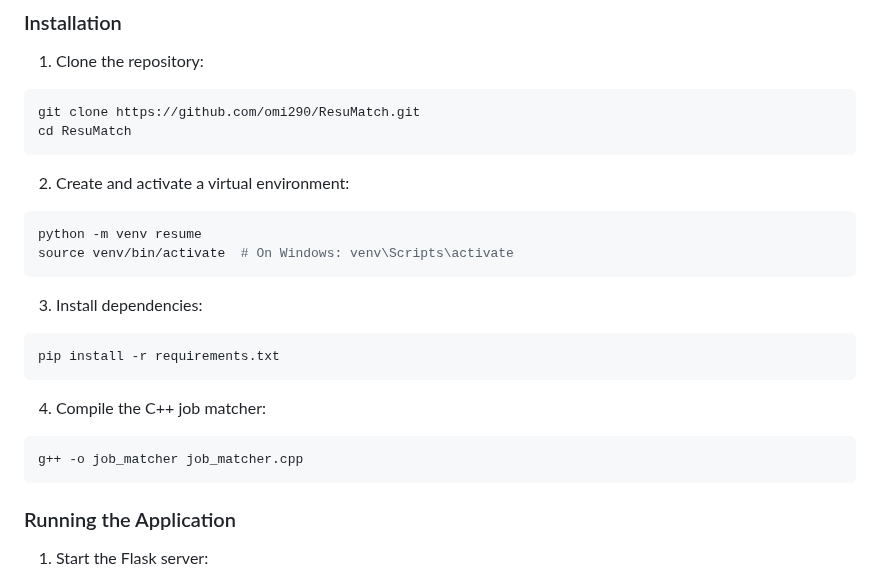
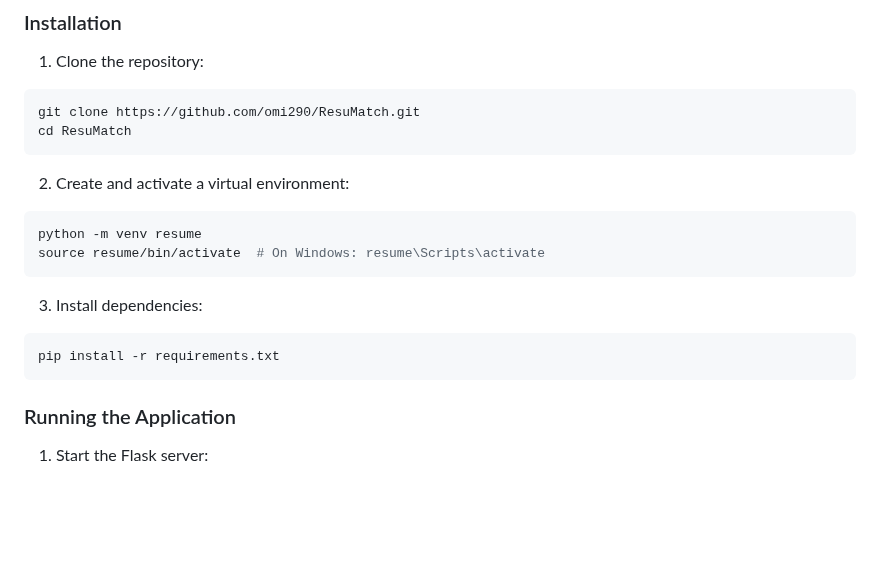
Before and after one commit to omi290/ResuMatch, a Markdown page: README.md, the part around the change. Drawn GitHub-style; blank space fills up the shorter version.

````diff
--- a/README.md
+++ b/README.md
@@ -36,7 +36,7 @@ cd ResuMatch
 2. Create and activate a virtual environment:
 ```bash
 python -m venv resume
-source venv/bin/activate  # On Windows: venv\Scripts\activate
+source resume/bin/activate  # On Windows: resume\Scripts\activate
 ```
 
 3. Install dependencies:
@@ -44,10 +44,7 @@ source venv/bin/activate  # On Windows: venv\Scripts\activate
 pip install -r requirements.txt
 ```
 
-4. Compile the C++ job matcher:
-```bash
-g++ -o job_matcher job_matcher.cpp
-```
+
 
 ### Running the Application
 1. Start the Flask server:
````
